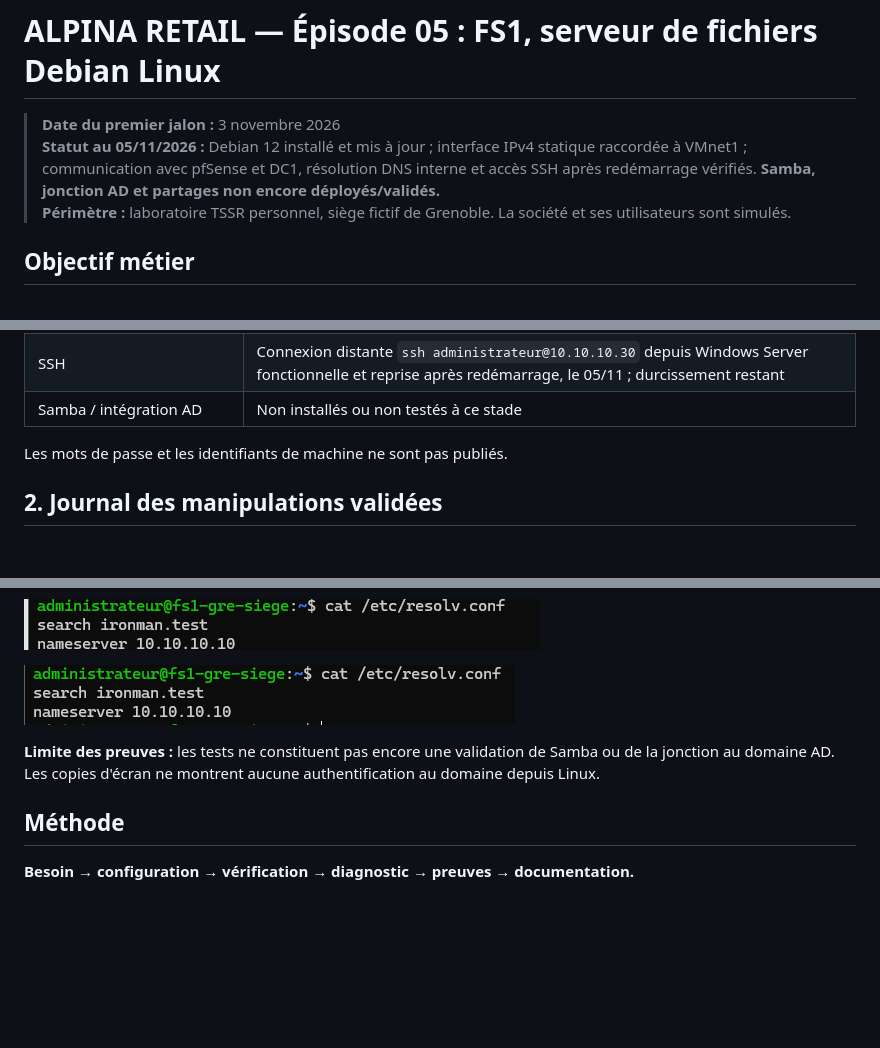
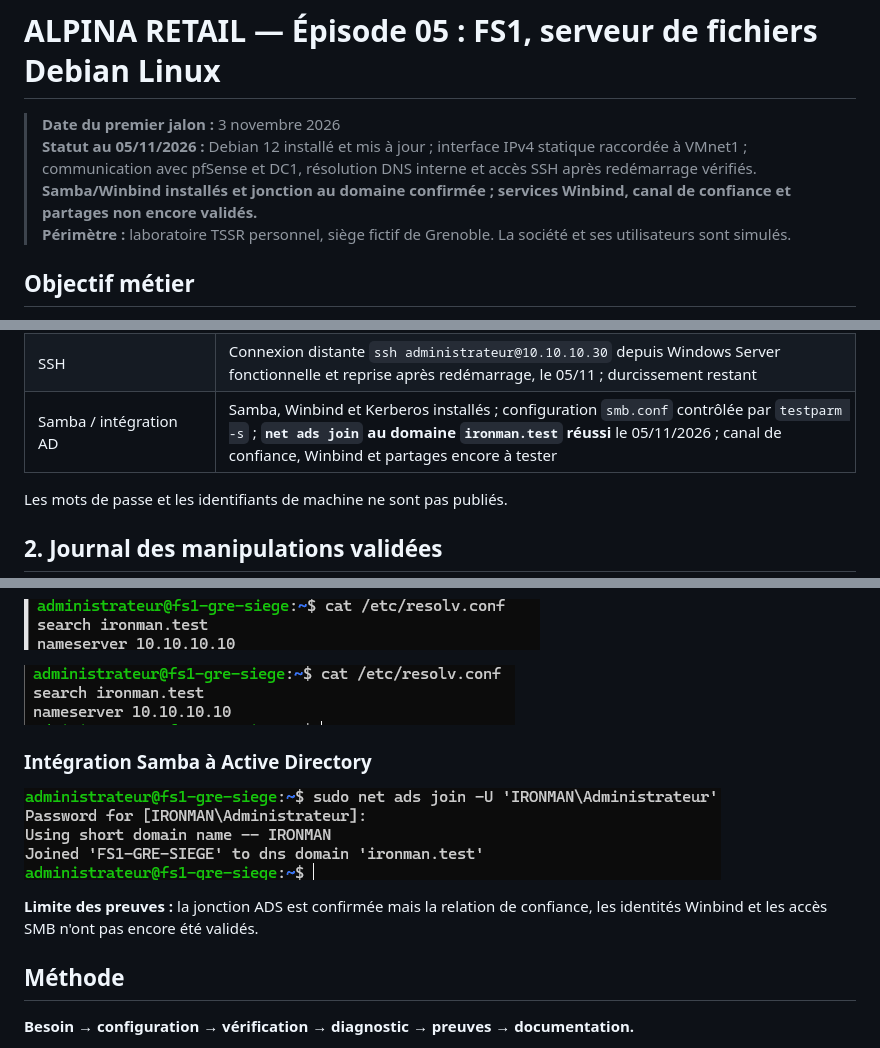
Before and after one commit to vincent-scannella/alpina-retail-tssr, a Markdown page: docs/episode-05/README.md, 3 parts joined by grey strips. GitHub-like rendering; pictures changed too: docs/episode-05/images/11-jonction-domaine-ads.png (added); blank space fills up the shorter version.

```diff
--- a/docs/episode-05/README.md
+++ b/docs/episode-05/README.md
@@ -1,7 +1,7 @@
 # ALPINA RETAIL — Épisode 05 : FS1, serveur de fichiers Debian Linux
 
 > **Date du premier jalon :** 3 novembre 2026
-> **Statut au 05/11/2026 :** Debian 12 installé et mis à jour ; interface IPv4 statique raccordée à VMnet1 ; communication avec pfSense et DC1, résolution DNS interne et accès SSH après redémarrage vérifiés. **Samba, jonction AD et partages non encore déployés/validés.**
+> **Statut au 05/11/2026 :** Debian 12 installé et mis à jour ; interface IPv4 statique raccordée à VMnet1 ; communication avec pfSense et DC1, résolution DNS interne et accès SSH après redémarrage vérifiés. **Samba/Winbind installés et jonction au domaine confirmée ; services Winbind, canal de confiance et partages non encore validés.**
 > **Périmètre :** laboratoire TSSR personnel, siège fictif de Grenoble. La société et ses utilisateurs sont simulés.
 
 ## Objectif métier
@@ -26,7 +26,7 @@ Mettre en place un serveur de fichiers Linux pour le siège d'ALPINA RETAIL, acc
 | Réseau d'installation | VMnet8 (NAT), adresse DHCP provisoire `10.50.10.131/24`, abandonné après mises à jour et bascule sur VMnet1 |
 | Routage / DNS configuré | Passerelle `10.10.10.1` (pfSense) ; DNS `10.10.10.10` (DC1) ; recherche `ironman.test`. La route par défaut n'a pas encore été relevée séparément. |
 | SSH | Connexion distante `ssh administrateur@10.10.10.30` depuis Windows Server fonctionnelle et reprise après redémarrage, le 05/11 ; durcissement restant |
-| Samba / intégration AD | Non installés ou non testés à ce stade |
+| Samba / intégration AD | Samba, Winbind et Kerberos installés ; configuration `smb.conf` contrôlée par `testparm -s` ; **`net ads join` au domaine `ironman.test` réussi** le 05/11/2026 ; canal de confiance, Winbind et partages encore à tester |
 
 Les mots de passe et les identifiants de machine ne sont pas publiés.
 
@@ -129,7 +163,11 @@ nameserver 10.10.10.10
 
 ![DNS ironman.test et 10.10.10.10 toujours présents après redémarrage](images/07-dns-persistant-apres-redemarrage.png)
 
-**Limite des preuves :** les tests ne constituent pas encore une validation de Samba ou de la jonction au domaine AD. Les copies d'écran ne montrent aucune authentification au domaine depuis Linux.
+### Intégration Samba à Active Directory
+
+![Jonction Samba réussie au domaine ironman.test](images/11-jonction-domaine-ads.png)
+
+**Limite des preuves :** la jonction ADS est confirmée mais la relation de confiance, les identités Winbind et les accès SMB n'ont pas encore été validés.
 
 ## Méthode
 
```
Also changed, not shown: other parts of docs/episode-05/README.md (+42 -8 lines), README.md (+5 -4 lines), 1 other file.
